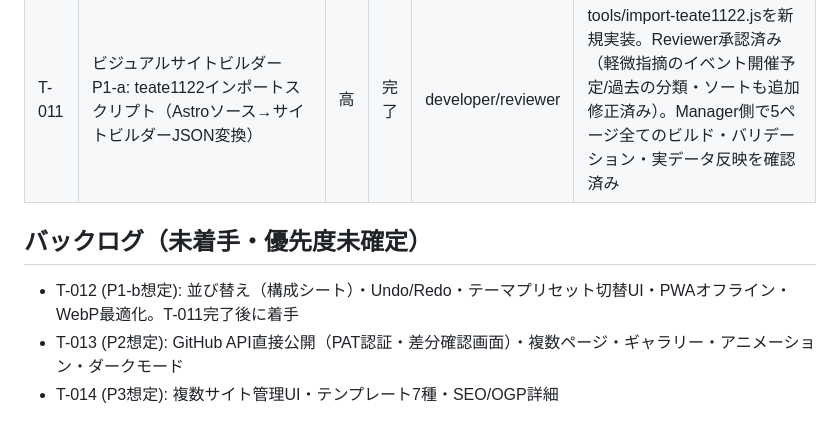
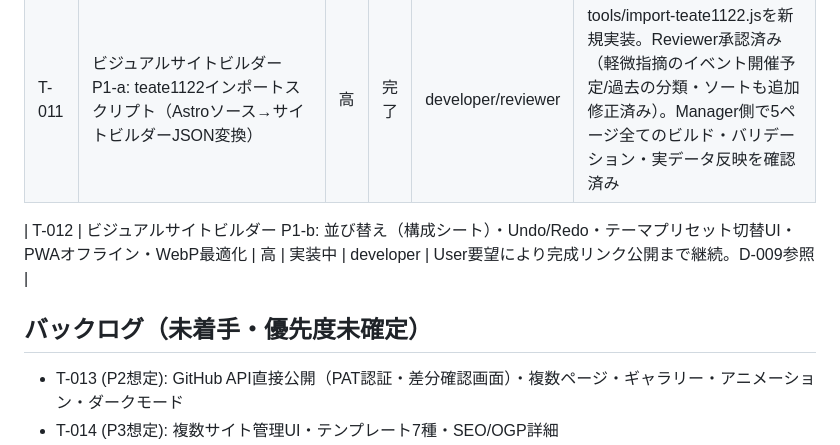
Before and after one commit to Nagamaki0311/homepage-edit, a Markdown page: docs/tasks.md, the part around the change. GitHub-like rendering.

Commit message:
docs: T-012(P1-b)着手

```diff
--- a/docs/tasks.md
+++ b/docs/tasks.md
@@ -25,9 +25,9 @@
 | T-010 | ビジュアルサイトビルダー P0（MVP）: スキーマ・core/render・基本セクション種別・基本編集・自動保存・プレビュー・ZIPエクスポート・Node CLI | 高 | 完了 | developer/reviewer | セキュリティ2件（href/URLのXSS対策、theme色のCSSインジェクション対策）Reviewer承認済み。cssHref空文字列バグも修正済み。Manager側でPlaywrightによりプレビュー正常表示・セクション選択・プロパティパネル表示を視覚確認済み |
 | T-011 | ビジュアルサイトビルダー P1-a: teate1122インポートスクリプト（Astroソース→サイトビルダーJSON変換） | 高 | 完了 | developer/reviewer | tools/import-teate1122.jsを新規実装。Reviewer承認済み（軽微指摘のイベント開催予定/過去の分類・ソートも追加修正済み）。Manager側で5ページ全てのビルド・バリデーション・実データ反映を確認済み |
 
+| T-012 | ビジュアルサイトビルダー P1-b: 並び替え（構成シート）・Undo/Redo・テーマプリセット切替UI・PWAオフライン・WebP最適化 | 高 | 実装中 | developer | User要望により完成リンク公開まで継続。D-009参照 |
+
 ## バックログ（未着手・優先度未確定）
-
-- T-012 (P1-b想定): 並び替え（構成シート）・Undo/Redo・テーマプリセット切替UI・PWAオフライン・WebP最適化。T-011完了後に着手
 - T-013 (P2想定): GitHub API直接公開（PAT認証・差分確認画面）・複数ページ・ギャラリー・アニメーション・ダークモード
 - T-014 (P3想定): 複数サイト管理UI・テンプレート7種・SEO/OGP詳細
 - progress.mdが将来肥大化した場合、docs/progress-archive.md等への分割を検討する（D-006時点では未実施・優先度未確定）
```
